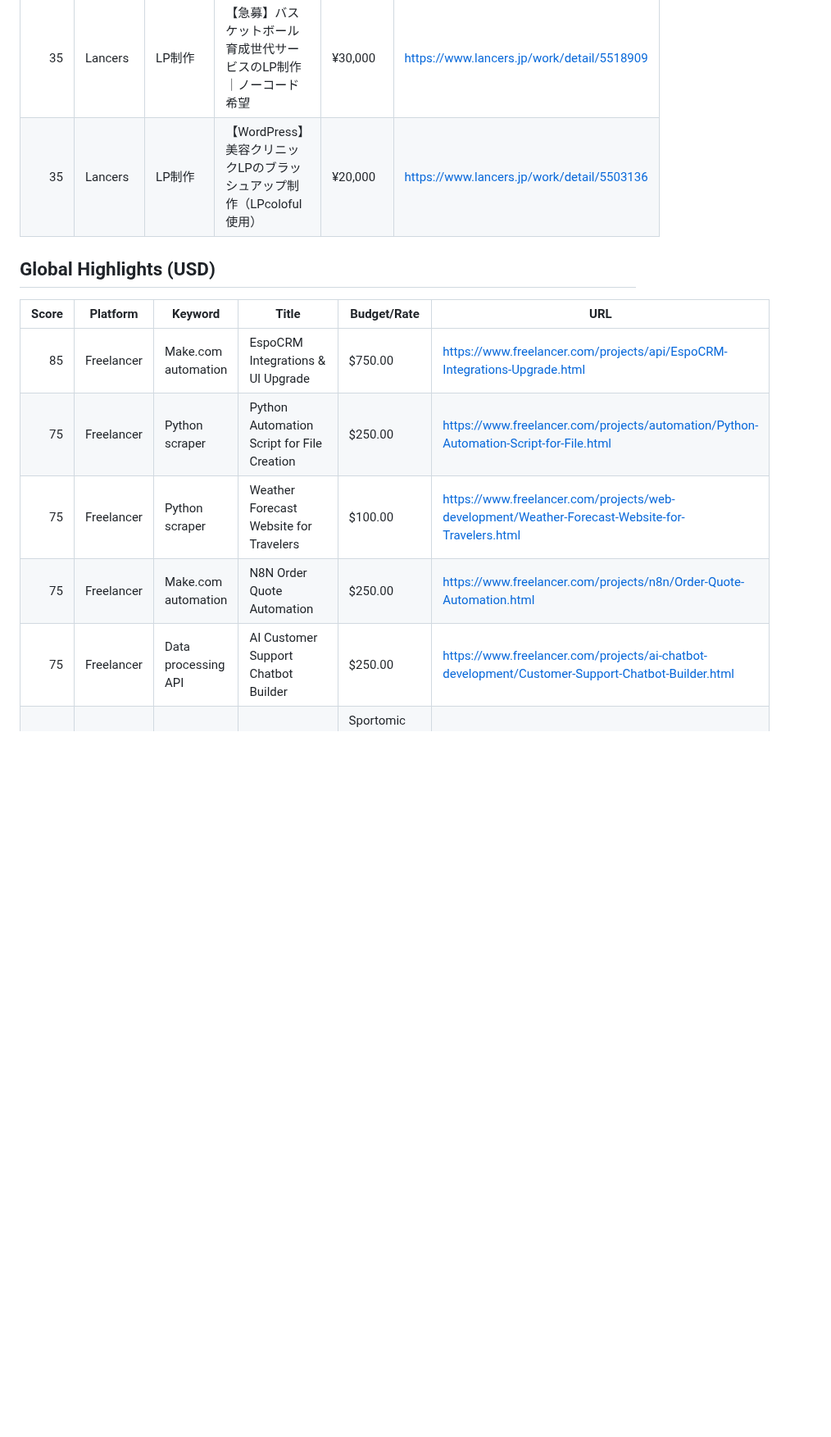
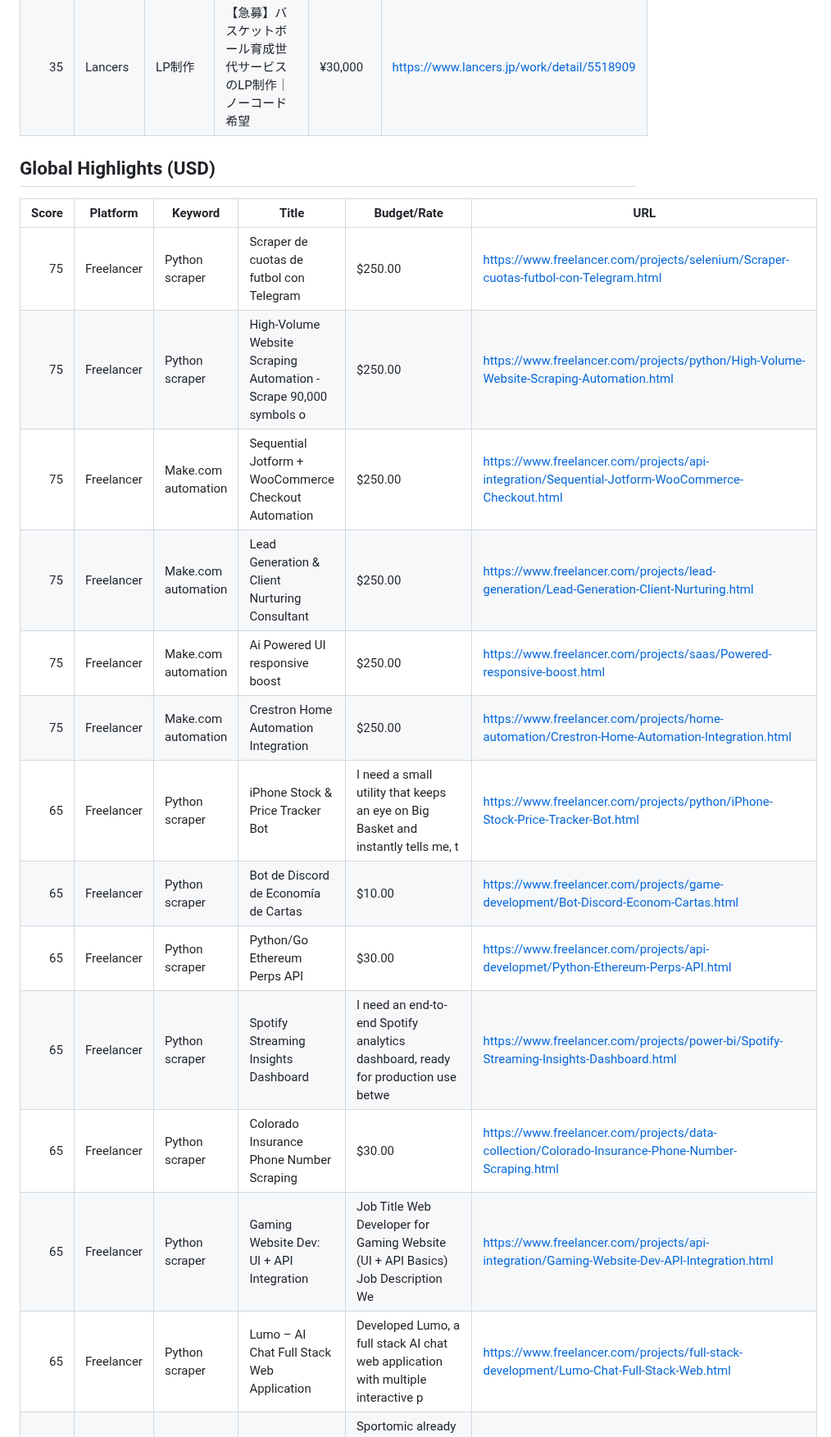
Before and after one commit to kaji-hemopo/telemetry, a Markdown page: agents/makoto/arbitrage_intel.md, the part around one of its changes. Shown at 82% size. Rendered like a GitHub page; blank space fills up the shorter version.

Commit message:
makoto scout 2026-04-25 10:42 JST (24 opps)

```diff
--- a/agents/makoto/arbitrage_intel.md
+++ b/agents/makoto/arbitrage_intel.md
@@ -46,15 +47,22 @@ Generated: 2026-04-24 20:35 JST
 | 75 | Lancers | スクレイピング | 【急募】紙の伝票をWEBシステムへ自動データ入力開発【AI使用可能】 | ¥100,000 | https://www.lancers.jp/work/detail/5411519 |
 | 35 | Lancers | LP制作 | 【LP制作】STUDIOでのランディングページ実装パートナー募集 | ¥20,000 | https://www.lancers.jp/work/detail/5521253 |
 | 35 | Lancers | LP制作 | 【急募】バスケットボール育成世代サービスのLP制作｜ノーコード希望 | ¥30,000 | https://www.lancers.jp/work/detail/5518909 |
-| 35 | Lancers | LP制作 | 【WordPress】美容クリニックLPのブラッシュアップ制作（LPcoloful使用） | ¥20,000 | https://www.lancers.jp/work/detail/5503136 |
 
 ## Global Highlights (USD)
 
 | Score | Platform | Keyword | Title | Budget/Rate | URL |
 |---:|---|---|---|---|---|
-| 85 | Freelancer | Make.com automation | EspoCRM Integrations &amp; UI Upgrade | $750.00 | https://www.freelancer.com/projects/api/EspoCRM-Integrations-Upgrade.html |
-| 75 | Freelancer | Python scraper | Python Automation Script for File Creation | $250.00 | https://www.freelancer.com/projects/automation/Python-Automation-Script-for-File.html |
-| 75 | Freelancer | Python scraper | Weather Forecast Website for Travelers | $100.00 | https://www.freelancer.com/projects/web-development/Weather-Forecast-Website-for-Travelers.html |
-| 75 | Freelancer | Make.com automation | N8N Order Quote Automation | $250.00 | https://www.freelancer.com/projects/n8n/Order-Quote-Automation.html |
-| 75 | Freelancer | Data processing API | AI Customer Support Chatbot Builder | $250.00 | https://www.freelancer.com/projects/ai-chatbot-development/Customer-Support-Chatbot-Builder.html |
+| 75 | Freelancer | Python scraper | Scraper de cuotas de futbol con Telegram | $250.00 | https://www.freelancer.com/projects/selenium/Scraper-cuotas-futbol-con-Telegram.html |
+| 75 | Freelancer | Python scraper | High-Volume Website Scraping Automation - Scrape 90,000 symbols o | $250.00 | https://www.freelancer.com/projects/python/High-Volume-Website-Scraping-Automation.html |
+| 75 | Freelancer | Make.com automation | Sequential Jotform + WooCommerce Checkout Automation | $250.00 | https://www.freelancer.com/projects/api-integration/Sequential-Jotform-WooCommerce-Checkout.html |
+| 75 | Freelancer | Make.com automation | Lead Generation &amp; Client Nurturing Consultant | $250.00 | https://www.freelancer.com/projects/lead-generation/Lead-Generation-Client-Nurturing.html |
+| 75 | Freelancer | Make.com automation | Ai Powered UI responsive boost | $250.00 | https://www.freelancer.com/projects/saas/Powered-responsive-boost.html |
+| 75 | Freelancer | Make.com automation | Crestron Home Automation Integration | $250.00 | https://www.freelancer.com/projects/home-automation/Crestron-Home-Automation-Integration.html |
+| 65 | Freelancer | Python scraper | iPhone Stock &amp; Price Tracker Bot | I need a small utility that keeps an eye on Big Basket and instantly tells me, t | https://www.freelancer.com/projects/python/iPhone-Stock-Price-Tracker-Bot.html |
+| 65 | Freelancer | Python scraper | Bot de Discord de Econom&iacute;a de Cartas | $10.00 | https://www.freelancer.com/projects/game-development/Bot-Discord-Econom-Cartas.html |
+| 65 | Freelancer | Python scraper | Python/Go Ethereum Perps API | $30.00 | https://www.freelancer.com/projects/api-developmet/Python-Ethereum-Perps-API.html |
+| 65 | Freelancer | Python scraper | Spotify Streaming Insights Dashboard | I need an end-to-end Spotify analytics dashboard, ready for production use betwe | https://www.freelancer.com/projects/power-bi/Spotify-Streaming-Insights-Dashboard.html |
+| 65 | Freelancer | Python scraper | Colorado Insurance Phone Number Scraping | $30.00 | https://www.freelancer.com/projects/data-collection/Colorado-Insurance-Phone-Number-Scraping.html |
+| 65 | Freelancer | Python scraper | Gaming Website Dev: UI + API Integration | Job Title Web Developer for Gaming Website (UI + API Basics) Job Description We  | https://www.freelancer.com/projects/api-integration/Gaming-Website-Dev-API-Integration.html |
+| 65 | Freelancer | Python scraper | Lumo &ndash; AI Chat Full Stack Web Application | Developed Lumo, a full stack AI chat web application with multiple interactive p | https://www.freelancer.com/projects/full-stack-development/Lumo-Chat-Full-Stack-Web.html |
 | 65 | Freelancer | Python scraper | Automate Badminton Court Lighting | Sportomic already handles every booking for my two indoor badminton courts over  | https://www.freelancer.com/projects/rest-api/Automate-Badminton-Court-Lighting.html |
```
Also changed, not shown: other parts of agents/makoto/arbitrage_intel.md (+9 -16 lines).
